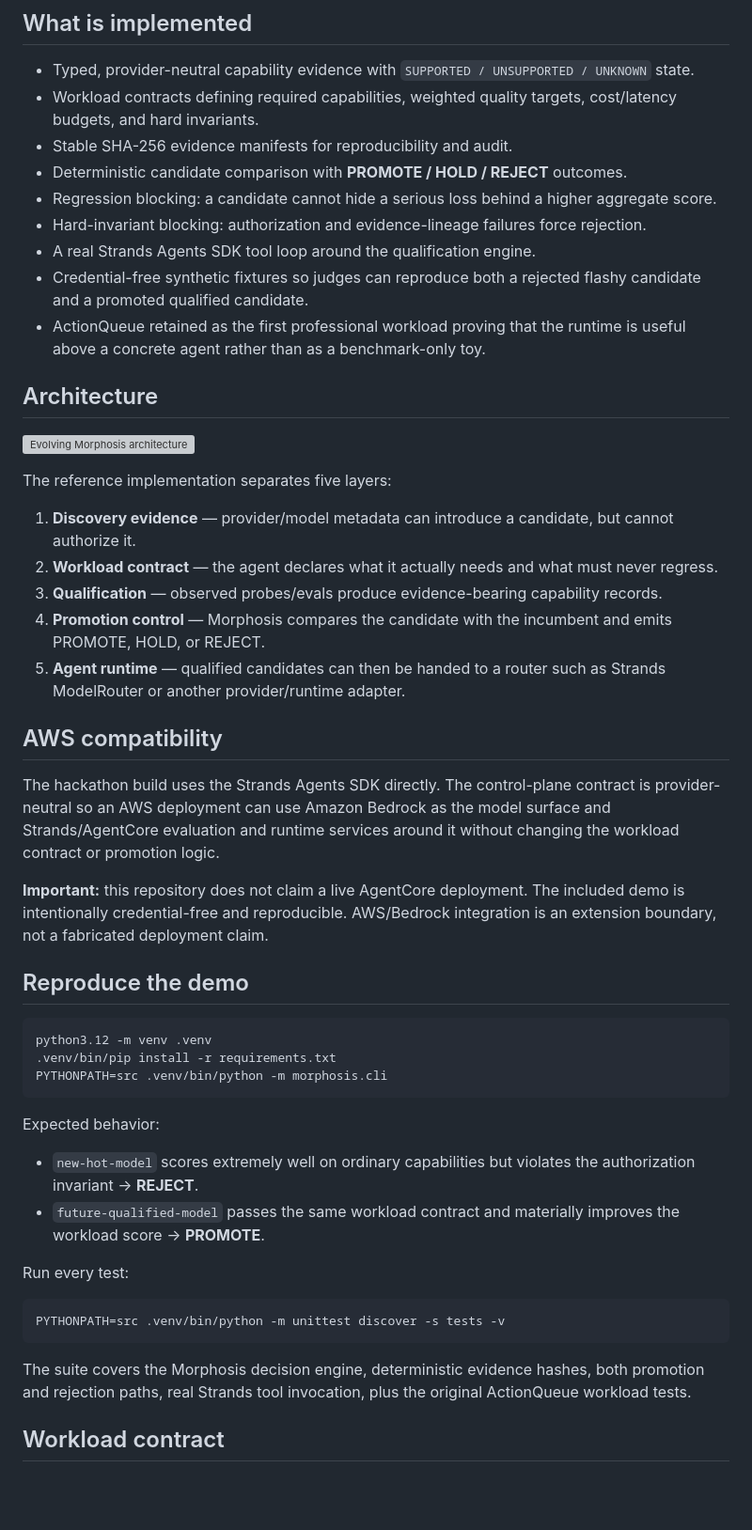
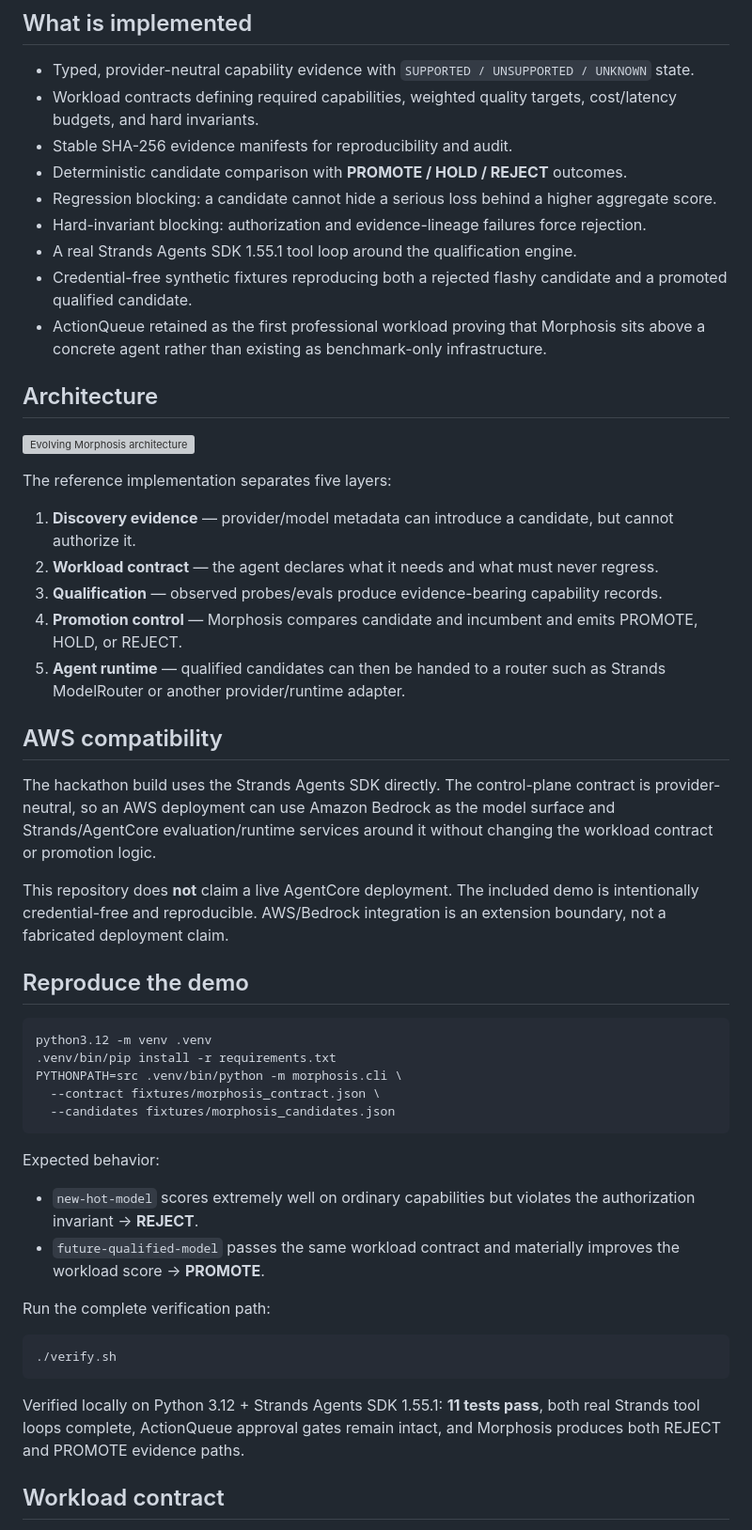
Before and after one commit to am-selenephose/evolving-morphosis, a Markdown page: README.md, the part around one of its changes. Shown at 94% size. Drawn GitHub-style; blank space fills up the shorter version; grey boxes are pictures that could not be loaded.

Commit message:
Finalize Evolving Morphosis README and live demo

````diff
--- a/README.md
+++ b/README.md
@@ -20,9 +22,9 @@ Morphosis makes that migration a repeatable agent workflow.
 - Deterministic candidate comparison with **PROMOTE / HOLD / REJECT** outcomes.
 - Regression blocking: a candidate cannot hide a serious loss behind a higher aggregate score.
 - Hard-invariant blocking: authorization and evidence-lineage failures force rejection.
-- A real Strands Agents SDK tool loop around the qualification engine.
-- Credential-free synthetic fixtures so judges can reproduce both a rejected flashy candidate and a promoted qualified candidate.
-- ActionQueue retained as the first professional workload proving that the runtime is useful above a concrete agent rather than as a benchmark-only toy.
+- A real Strands Agents SDK 1.55.1 tool loop around the qualification engine.
+- Credential-free synthetic fixtures reproducing both a rejected flashy candidate and a promoted qualified candidate.
+- ActionQueue retained as the first professional workload proving that Morphosis sits above a concrete agent rather than existing as benchmark-only infrastructure.
 
 ## Architecture
 
@@ -31,23 +33,25 @@ Morphosis makes that migration a repeatable agent workflow.
 The reference implementation separates five layers:
 
 1. **Discovery evidence** — provider/model metadata can introduce a candidate, but cannot authorize it.
-2. **Workload contract** — the agent declares what it actually needs and what must never regress.
+2. **Workload contract** — the agent declares what it needs and what must never regress.
 3. **Qualification** — observed probes/evals produce evidence-bearing capability records.
-4. **Promotion control** — Morphosis compares the candidate with the incumbent and emits PROMOTE, HOLD, or REJECT.
+4. **Promotion control** — Morphosis compares candidate and incumbent and emits PROMOTE, HOLD, or REJECT.
 5. **Agent runtime** — qualified candidates can then be handed to a router such as Strands ModelRouter or another provider/runtime adapter.
 
 ## AWS compatibility
 
-The hackathon build uses the Strands Agents SDK directly. The control-plane contract is provider-neutral so an AWS deployment can use Amazon Bedrock as the model surface and Strands/AgentCore evaluation and runtime services around it without changing the workload contract or promotion logic.
+The hackathon build uses the Strands Agents SDK directly. The control-plane contract is provider-neutral, so an AWS deployment can use Amazon Bedrock as the model surface and Strands/AgentCore evaluation/runtime services around it without changing the workload contract or promotion logic.
 
-**Important:** this repository does not claim a live AgentCore deployment. The included demo is intentionally credential-free and reproducible. AWS/Bedrock integration is an extension boundary, not a fabricated deployment claim.
+This repository does **not** claim a live AgentCore deployment. The included demo is intentionally credential-free and reproducible. AWS/Bedrock integration is an extension boundary, not a fabricated deployment claim.
 
 ## Reproduce the demo
 
 ```bash
 python3.12 -m venv .venv
 .venv/bin/pip install -r requirements.txt
-PYTHONPATH=src .venv/bin/python -m morphosis.cli
+PYTHONPATH=src .venv/bin/python -m morphosis.cli \
+  --contract fixtures/morphosis_contract.json \
+  --candidates fixtures/morphosis_candidates.json
 ```
 
 Expected behavior:
@@ -55,13 +59,13 @@ Expected behavior:
 - `new-hot-model` scores extremely well on ordinary capabilities but violates the authorization invariant → **REJECT**.
 - `future-qualified-model` passes the same workload contract and materially improves the workload score → **PROMOTE**.
 
-Run every test:
+Run the complete verification path:
 
 ```bash
-PYTHONPATH=src .venv/bin/python -m unittest discover -s tests -v
+./verify.sh
 ```
 
-The suite covers the Morphosis decision engine, deterministic evidence hashes, both promotion and rejection paths, real Strands tool invocation, plus the original ActionQueue workload tests.
+Verified locally on Python 3.12 + Strands Agents SDK 1.55.1: **11 tests pass**, both real Strands tool loops complete, ActionQueue approval gates remain intact, and Morphosis produces both REJECT and PROMOTE evidence paths.
 
 ## Workload contract
 
````
Also changed, not shown: other parts of README.md (+2 -0 lines).
